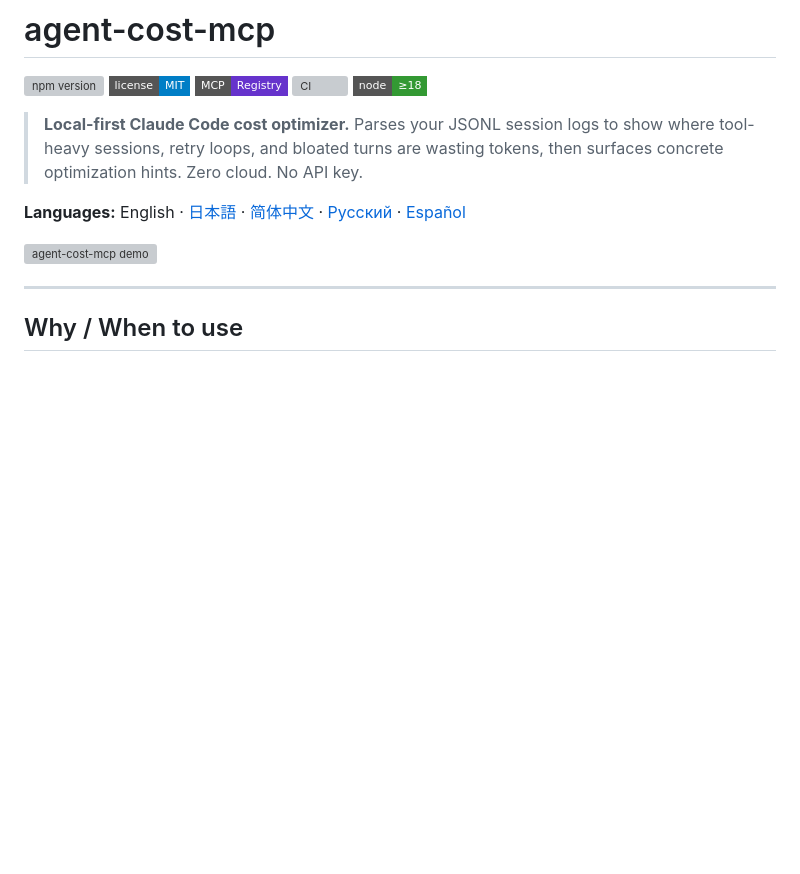
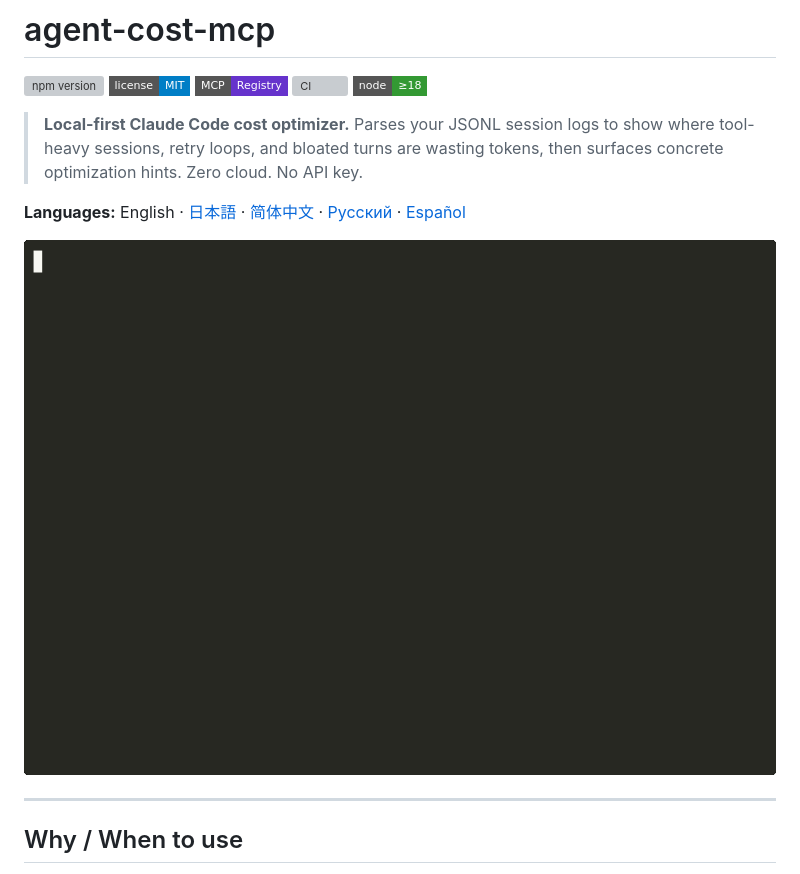
Before and after one commit to vk0dev/agent-cost-mcp, a Markdown page: README.md, the part around the change. Rendered like a GitHub page; badges without logos; blank space fills up the shorter version; grey boxes are pictures that could not be loaded.

Commit message:
docs(readme): swap hero from static SVG to Cost Guard demo GIF
The new GIF (787x560, 100 KB) shows actual v2.0-beta.4 tools running on
a synthetic overnight Read-loop session — concrete cost numbers, ROI
table, runaway signature flagged. More compelling than the previous
illustrative SVG.

Co-Authored-By: Claude Opus 4.7 (1M context) <noreply@anthropic.com>

```diff
--- a/README.md
+++ b/README.md
@@ -10,7 +10,7 @@
 
 **Languages:** English · [日本語](./README.ja.md) · [简体中文](./README.zh-CN.md) · [Русский](./README.ru.md) · [Español](./README.es.md)
 
-<a href="https://vk0dev.github.io/agent-cost-mcp"><img src="./docs/demo.svg" alt="agent-cost-mcp demo" width="900"></a>
+<a href="https://vk0dev.github.io/agent-cost-mcp"><img src="./docs/demo-cost-guard.gif" alt="agent-cost-mcp Cost Guard demo: catches an overnight Read-loop session, flags efficiency=low on the wasted tool" width="787"></a>
 
 ---
 
```
